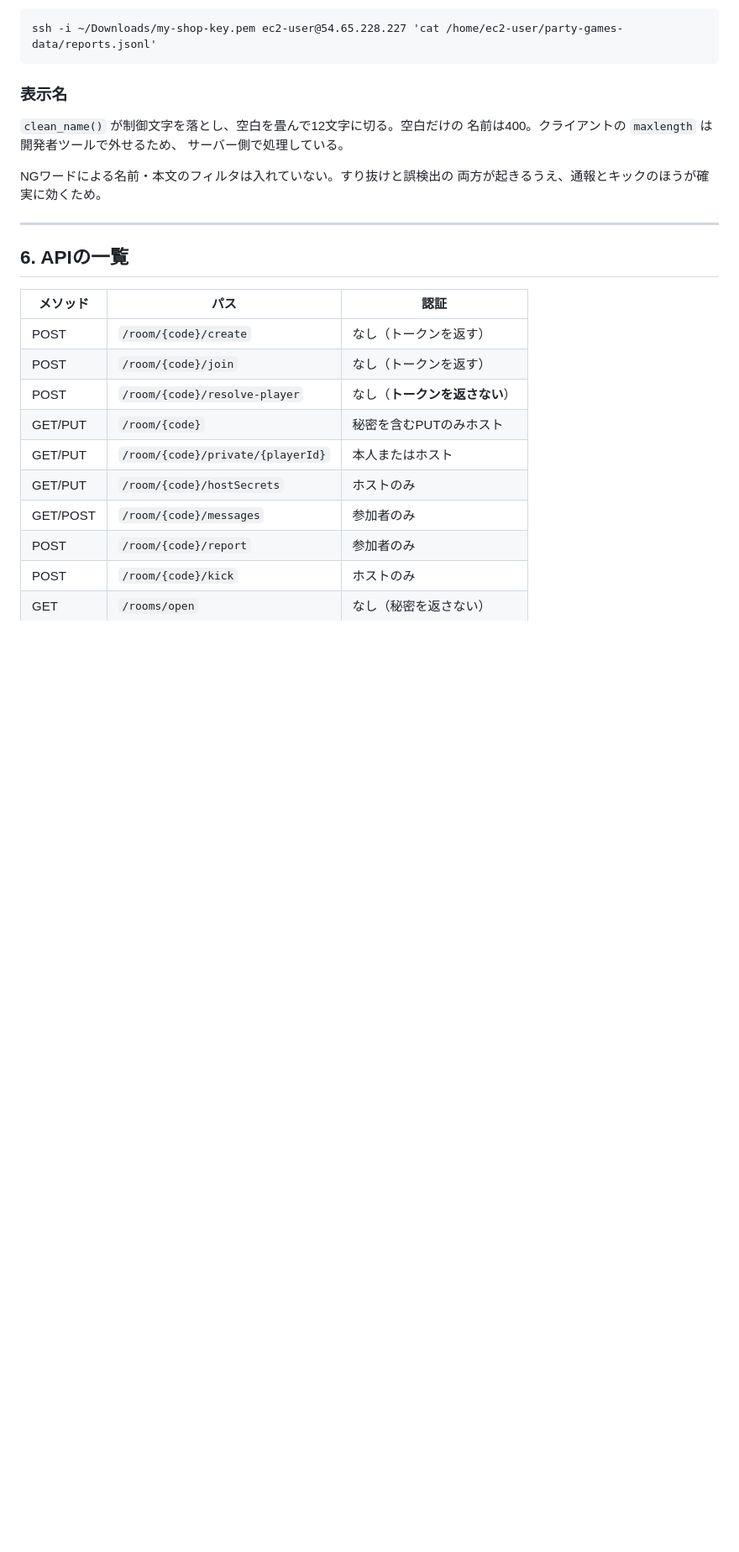
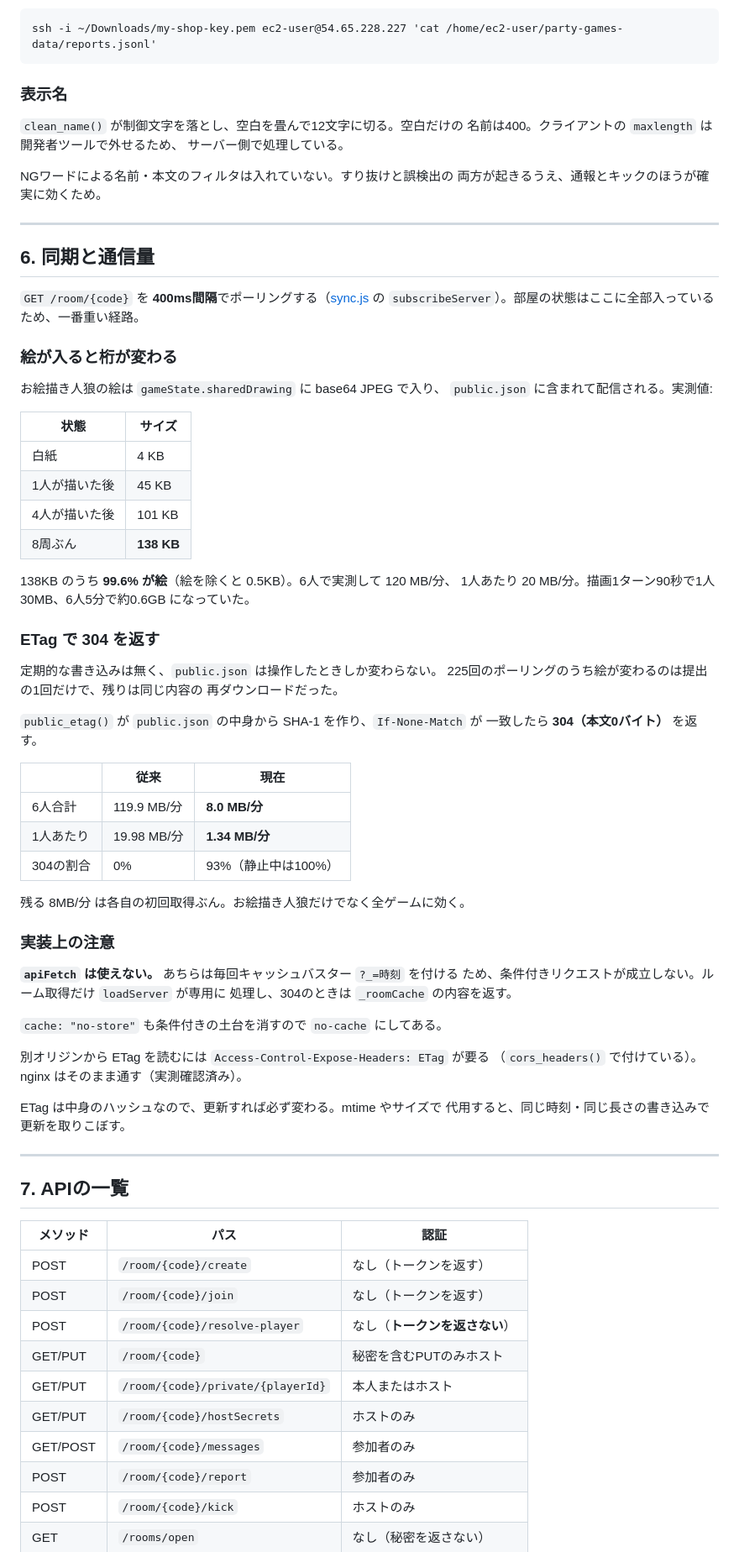
Before and after one commit to mizuso2020/browser-trump-board, a Markdown page: docs/spec-online-chat-rooms.md, the part around one of its changes. Shown at 84% size. Drawn GitHub-style; blank space fills up the shorter version.

Commit message:
docs: 同期と通信量の節を追加
6章として新設し、以降を繰り下げた。

- ポーリングが400ms間隔であること
- お絵描き人狼の絵が public.json の99.6%を占め、対処前は1人20MB/分
  だった実測値
- ETagで304を返す仕組みと、削減後の実測値（93%減）
- apiFetch はキャッシュバスターを付けるため条件付きリクエストに使えず、
  ルーム取得だけ loadServer が専用に処理していること
- ETagは中身のハッシュにすること。mtimeやサイズで代用すると同じ時刻・
  同じ長さの書き込みで更新を取りこぼす

残課題から「お絵描き人狼の通信量が未実測」を削除し、代わりに絵そのものは
軽くしていない（提出のたびに138KBは流れる）ことを明記した。

Co-Authored-By: Claude Opus 5 <noreply@anthropic.com>

```diff
--- a/docs/spec-online-chat-rooms.md
+++ b/docs/spec-online-chat-rooms.md
@@ -221,7 +221,60 @@ NGワードによる名前・本文のフィルタは入れていない。すり
 
 ---
 
-## 6. APIの一覧
+## 6. 同期と通信量
+
+`GET /room/{code}` を **400ms間隔**でポーリングする（[sync.js](../js/sync.js) の
+`subscribeServer`）。部屋の状態はここに全部入っているため、一番重い経路。
+
+### 絵が入ると桁が変わる
+
+お絵描き人狼の絵は `gameState.sharedDrawing` に base64 JPEG で入り、
+`public.json` に含まれて配信される。実測値:
+
+| 状態 | サイズ |
+|------|--------|
+| 白紙 | 4 KB |
+| 1人が描いた後 | 45 KB |
+| 4人が描いた後 | 101 KB |
+| 8周ぶん | **138 KB** |
+
+138KB のうち **99.6% が絵**（絵を除くと 0.5KB）。6人で実測して 120 MB/分、
+1人あたり 20 MB/分。描画1ターン90秒で1人30MB、6人5分で約0.6GB になっていた。
+
+### ETag で 304 を返す
+
+定期的な書き込みは無く、`public.json` は操作したときしか変わらない。
+225回のポーリングのうち絵が変わるのは提出の1回だけで、残りは同じ内容の
+再ダウンロードだった。
+
+`public_etag()` が `public.json` の中身から SHA-1 を作り、`If-None-Match` が
+一致したら **304（本文0バイト）** を返す。
+
+| | 従来 | 現在 |
+|---|------|------|
+| 6人合計 | 119.9 MB/分 | **8.0 MB/分** |
+| 1人あたり | 19.98 MB/分 | **1.34 MB/分** |
+| 304の割合 | 0% | 93%（静止中は100%） |
+
+残る 8MB/分 は各自の初回取得ぶん。お絵描き人狼だけでなく全ゲームに効く。
+
+### 実装上の注意
+
+**`apiFetch` は使えない。** あちらは毎回キャッシュバスター `?_=時刻` を付ける
+ため、条件付きリクエストが成立しない。ルーム取得だけ `loadServer` が専用に
+処理し、304のときは `_roomCache` の内容を返す。
+
+`cache: "no-store"` も条件付きの土台を消すので `no-cache` にしてある。
+
+別オリジンから ETag を読むには `Access-Control-Expose-Headers: ETag` が要る
+（`cors_headers()` で付けている）。nginx はそのまま通す（実測確認済み）。
+
+ETag は中身のハッシュなので、更新すれば必ず変わる。mtime やサイズで
+代用すると、同じ時刻・同じ長さの書き込みで更新を取りこぼす。
+
+---
+
+## 7. APIの一覧
 
 | メソッド | パス | 認証 |
 |---------|------|------|
```
Also changed, not shown: other parts of docs/spec-online-chat-rooms.md (+7 -6 lines).
